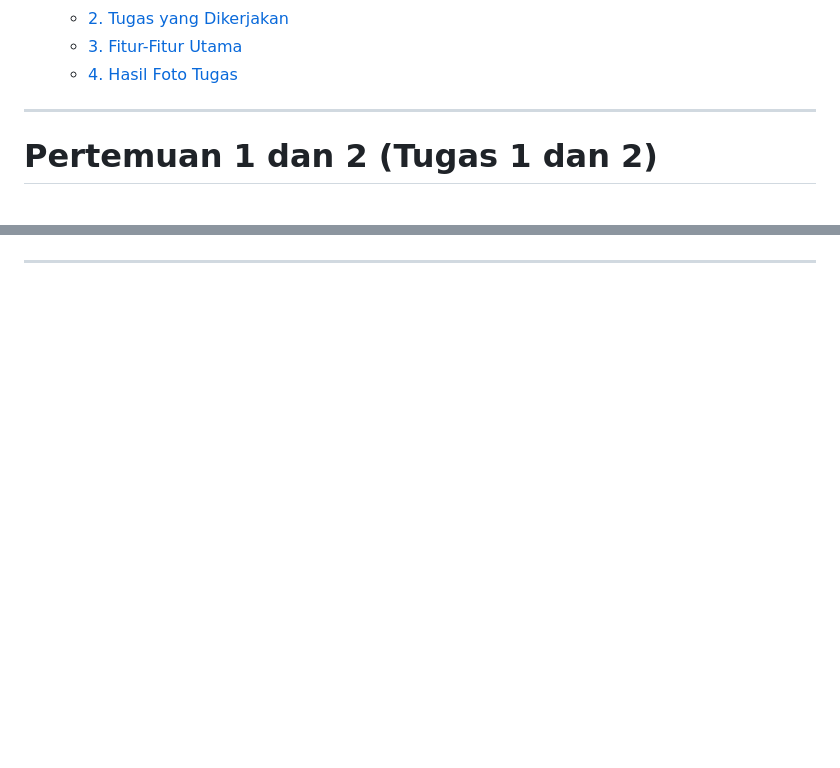
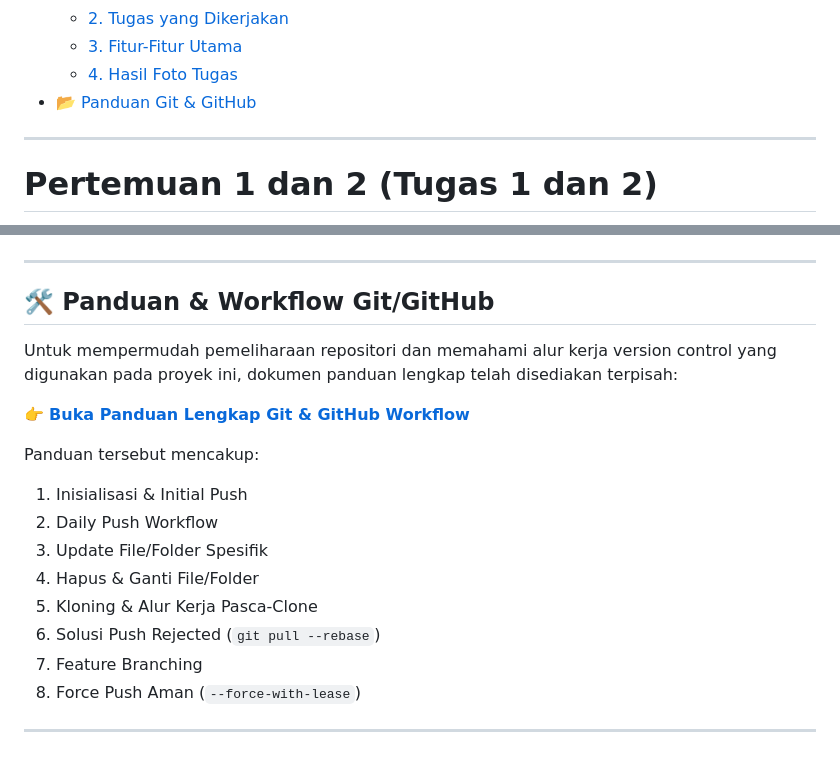
Before and after one commit to Raizero0/Prak_PBW_A_Railene_24081, a Markdown page: README.md, 2 parts joined by grey strips. Drawn GitHub-style; blank space fills up the shorter version.

```diff
--- a/README.md
+++ b/README.md
@@ -53,6 +53,7 @@ Bambang Riono Arsad, S.Kom., MMSI
   - [2. Tugas yang Dikerjakan](#2-tugas-yang-dikerjakan-2)
   - [3. Fitur-Fitur Utama](#3-fitur-fitur-utama-2)
   - [4. Hasil Foto Tugas](#4-hasil-foto-tugas-2)
+- [📂 Panduan Git & GitHub](./panduan/)
 
 ---
 
@@ -651,3 +652,21 @@ Berikut adalah tangkapan layar hasil pengujian antarmuka aplikasi SMP Mentari pa
 ![Halaman Registrasi](assets/Prak5/10-register.png)
 
 ---
+
+## 🛠️ Panduan & Workflow Git/GitHub
+
+Untuk mempermudah pemeliharaan repositori dan memahami alur kerja version control yang digunakan pada proyek ini, dokumen panduan lengkap telah disediakan terpisah:
+
+👉 **[Buka Panduan Lengkap Git & GitHub Workflow](./panduan/)**
+
+Panduan tersebut mencakup:
+1. Inisialisasi & Initial Push
+2. Daily Push Workflow
+3. Update File/Folder Spesifik
+4. Hapus & Ganti File/Folder
+5. Kloning & Alur Kerja Pasca-Clone
+6. Solusi Push Rejected (`git pull --rebase`)
+7. Feature Branching
+8. Force Push Aman (`--force-with-lease`)
+
+---
```
